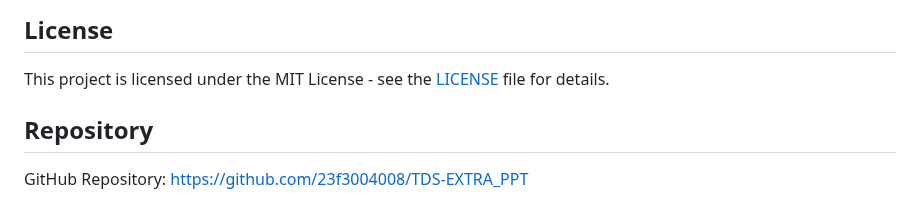
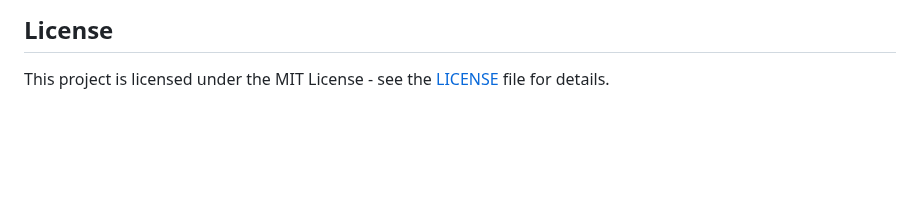
Before and after one commit to Sharan0078/ppt_gen, a Markdown page: README.md, the part around the change. Rendered like a GitHub page; blank space fills up the shorter version.

```diff
--- a/README.md
+++ b/README.md
@@ -238,7 +238,3 @@ Contributions are welcome! Please feel free to submit a Pull Request.
 ## License
 
 This project is licensed under the MIT License - see the [LICENSE](LICENSE) file for details.
-
-## Repository
-
-GitHub Repository: https://github.com/23f3004008/TDS-EXTRA_PPT
```
